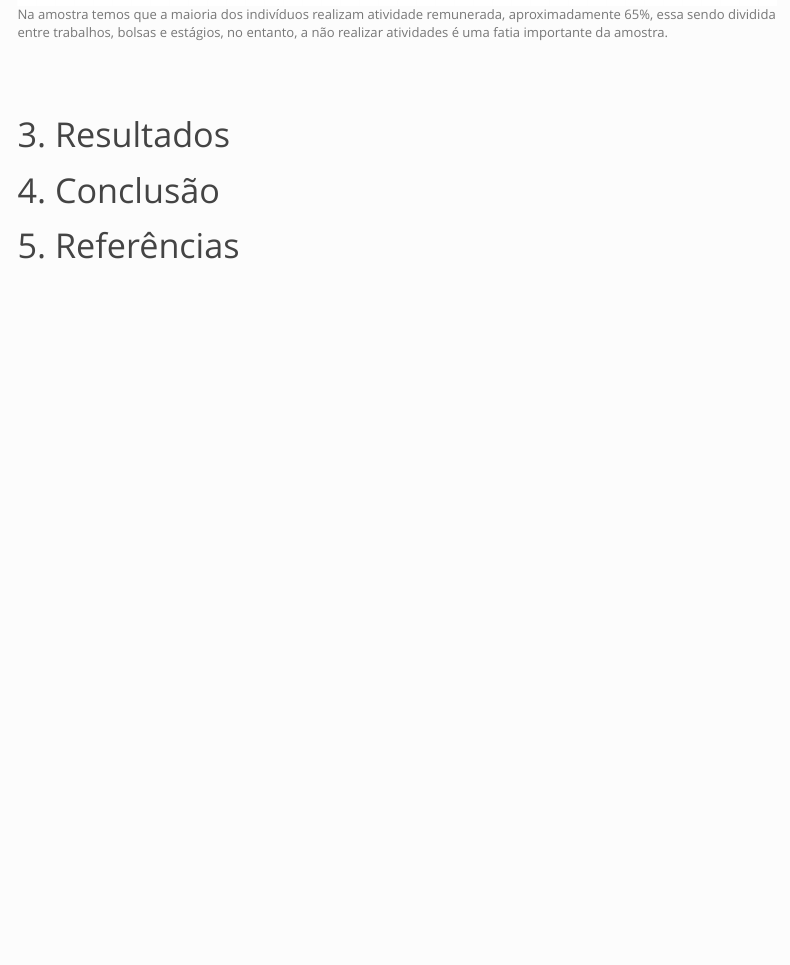
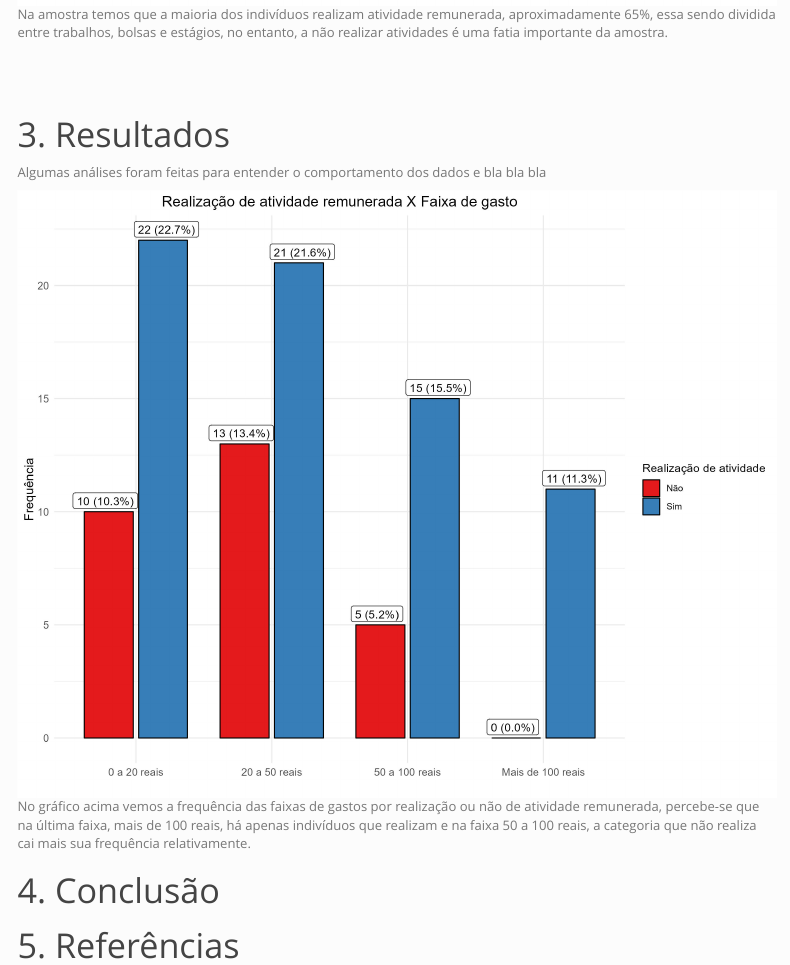
Before and after one commit to ghonoz/Amostragem, an R Markdown document (relatorio.Rmd): the page in a window 1100 px wide, from 2910 px down. Rendered offline with R 4.5, knitr and Pandoc, with nearby package versions; menus at the side of the page are left out.

Commit message:
Começando resultados

```diff
--- a/relatorio.Rmd
+++ b/relatorio.Rmd
@@ -37,6 +37,11 @@ Na amostra temos que a maioria dos indivíduos realizam atividade remunerada, ap
 
 # 3. Resultados
 
+Algumas análises foram feitas para entender o comportamento dos dados e bla bla bla
+
+![](img/bi/remuneracaoXgasto.jpg)
+No gráfico acima vemos a frequência das faixas de gastos por realização ou não de atividade remunerada, percebe-se que na última faixa, mais de 100 reais, há apenas indivíduos que realizam e na faixa 50 a 100 reais, a categoria que não realiza cai mais sua frequência relativamente.
+
 # 4. Conclusão
 
 # 5. Referências
```
Also changed, not shown: img/bi/remuneracaoXgasto.jpg (added), img/uni/remuneracao.jpg.
